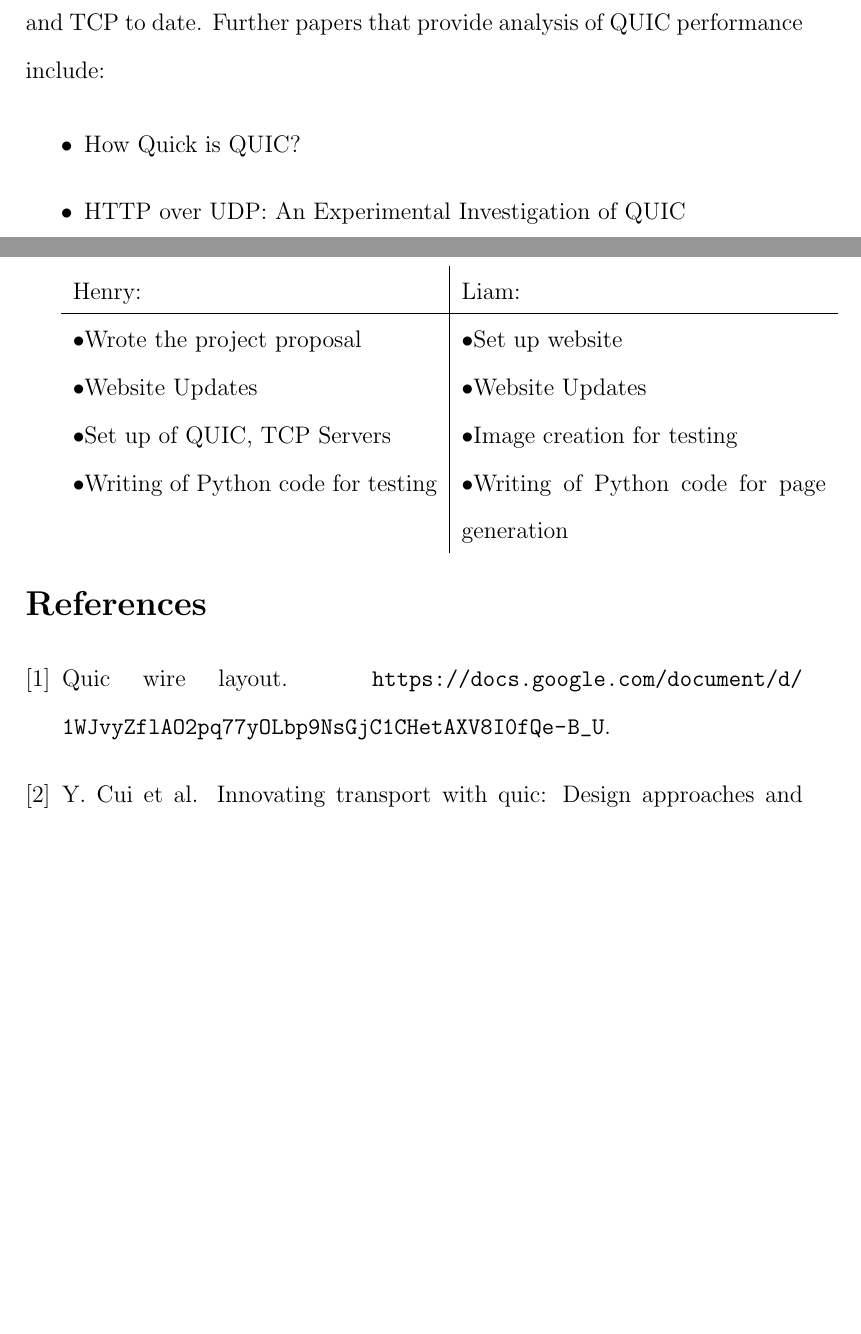
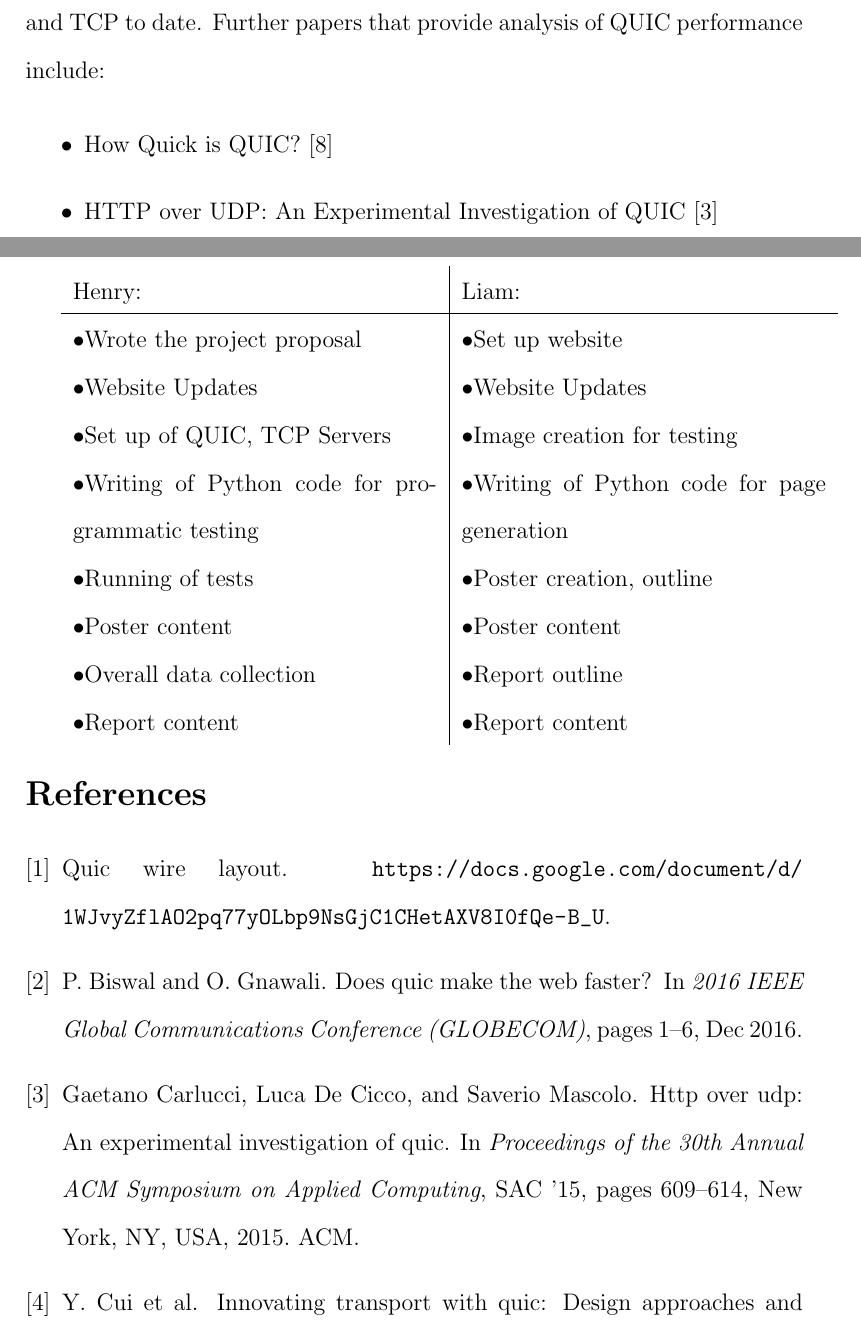
Before and after one commit to henrybaxter/csc466, a LaTeX paper (report/report.tex): two parts of pages 6 and 9 of 9 before the commit and two parts of pages 6 and 9 of 10 after it, joined at a grey line, cut so that both start at the same text, the shorter picture padded with empty space. Compiled offline with pdfLaTeX.

Commit message:
Updated bibliography

```diff
--- a/report/report.tex
+++ b/report/report.tex
@@ -85,12 +85,11 @@ QUIC is designed to optimize HTTPS traffic. It is functionally equivalent to TCP
 \label{background:related}
 As stated above, Kakhki et al. provides a starting point for our analysis. To the best of our knowledge, it is the most comprehensive comparison of QUIC and TCP to date. Further papers that provide analysis of QUIC performance include:
 
-% Ask Henry for .bib file with these citations...or find them
 \begin{itemize}
-	\item How Quick is QUIC?
-	\item HTTP over UDP: An Experimental Investigation of QUIC
-	\item Does QUIC make the web faster?
-	\item Evaluation of QUIC in Web Page Performance
+	\item How Quick is QUIC?\cite{Megysei:2016:HQQ}
+	\item HTTP over UDP: An Experimental Investigation of QUIC\cite{Carlucci:2015:HOU}
+	\item Does QUIC make the web faster?\cite{Biswal:2016:DQM}
+	\item Evaluation of QUIC in Web Page Performance\cite{Das:2014:EQW}
 \end{itemize}
 
 \section{Motivation}
@@ -126,7 +125,11 @@ Henry:	&	Liam:	\\ \hline
 \textbullet Wrote the project proposal	&	\textbullet Set up website	\\
 \textbullet Website Updates				&	\textbullet Website Updates	\\
 \textbullet	Set up of QUIC, TCP Servers	&	\textbullet	Image creation for testing	\\
-\textbullet	Writing of Python code for testing	&	\textbullet	Writing of Python code for page generation	\\
+\textbullet	Writing of Python code for programmatic testing	&	\textbullet	Writing of Python code for page generation \\
+\textbullet Running of tests			&	\textbullet Poster creation, outline \\
+\textbullet Poster content 				&	\textbullet Poster content \\
+\textbullet Overall data collection		&	\textbullet	Report outline \\
+\textbullet	Report content 				&	\textbullet Report content \\
 \end{tabularx}
 
 \bibliography{bibliography}{}
```
Also changed, not shown: report/report.tex (6 more changed lines).
